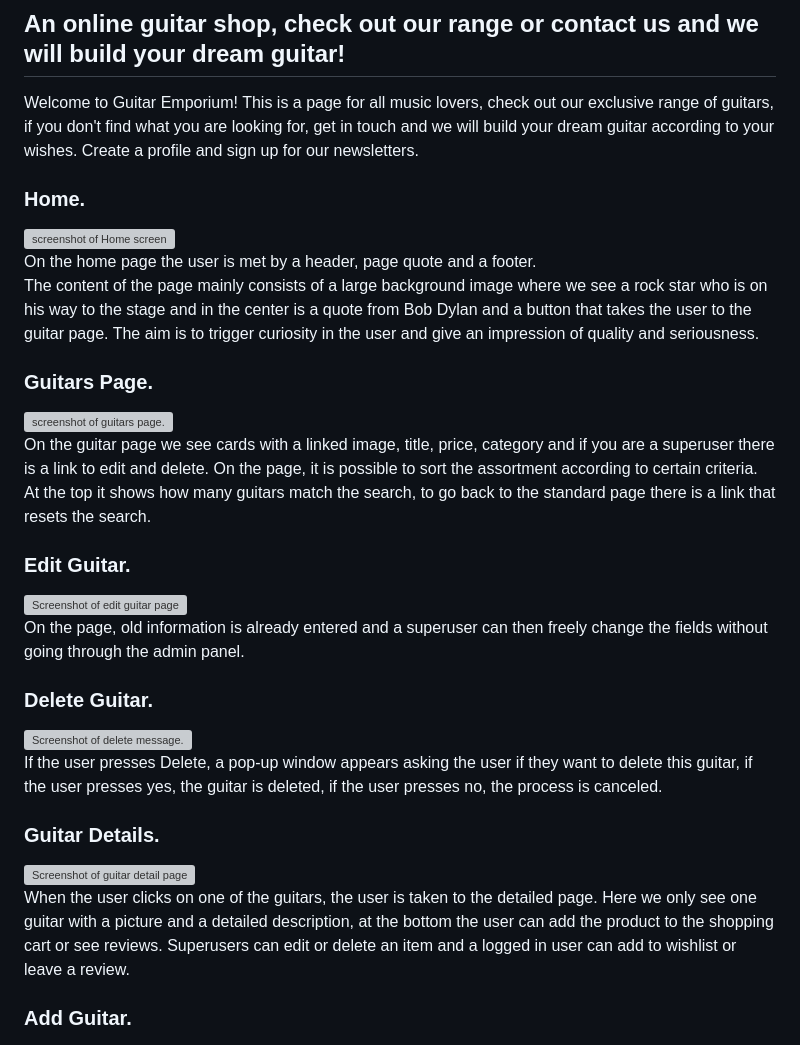
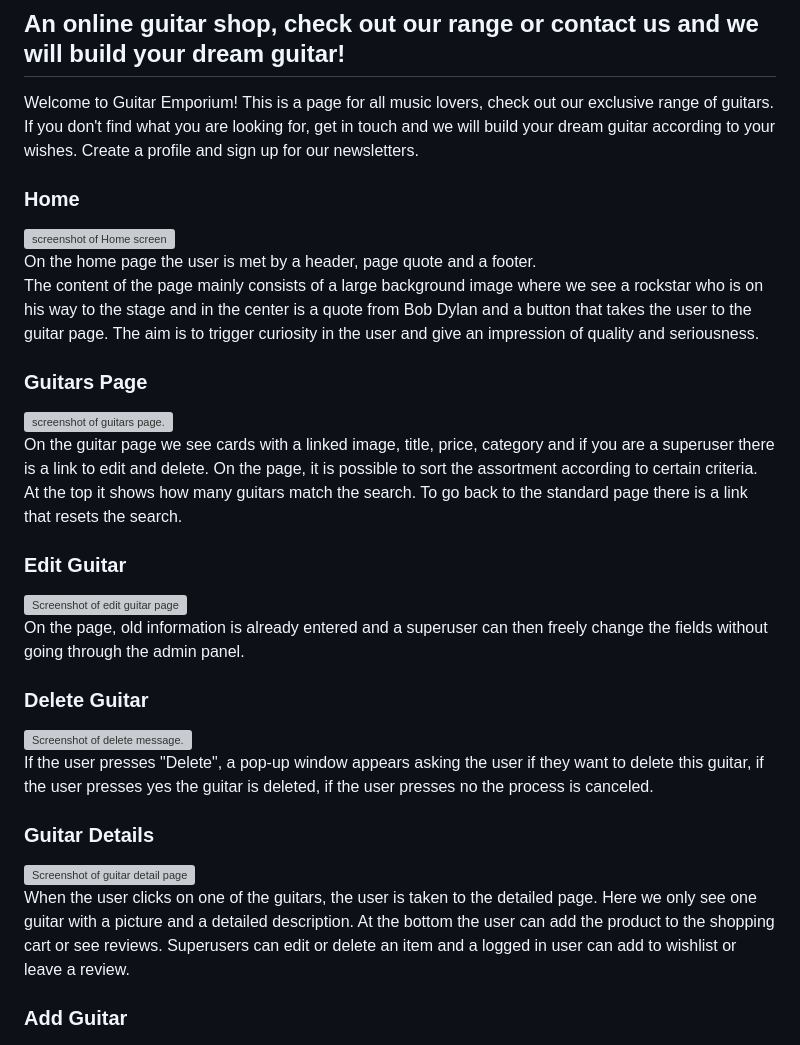
Before and after one commit to Jesdah/guitar-emporium, a Markdown page: docs/README.md, the part around one of its changes. GitHub-like rendering; grey boxes are pictures that could not be loaded.

Commit message:
correct som typos in the readme

```diff
--- a/docs/README.md
+++ b/docs/README.md
@@ -1,33 +1,33 @@
 # Guitar Emporium
 ## An online guitar shop, check out our range or contact us and we will build your dream guitar!
 
-Welcome to Guitar Emporium! This is a page for all music lovers, check out our exclusive range of guitars, if you don't find what you are looking for, get in touch and we will build your dream guitar according to your wishes. Create a profile and sign up for our newsletters.<br>
+Welcome to Guitar Emporium! This is a page for all music lovers, check out our exclusive range of guitars. If you don't find what you are looking for, get in touch and we will build your dream guitar according to your wishes. Create a profile and sign up for our newsletters.<br>
 
-### Home.
+### Home
 ![screenshot of Home screen](/docs/readme_images/guitar-emporium-home.png)<br>
 On the home page the user is met by a header, page quote and a footer.
 <br>
-The content of the page mainly consists of a large background image where we see a rock star who is on his way to the stage and in the center is a quote from Bob Dylan and a button that takes the user to the guitar page.
+The content of the page mainly consists of a large background image where we see a rockstar who is on his way to the stage and in the center is a quote from Bob Dylan and a button that takes the user to the guitar page.
 The aim is to trigger curiosity in the user and give an impression of quality and seriousness.
 
-### Guitars Page.
+### Guitars Page
 ![screenshot of guitars page.](/docs/readme_images/guitar-emporium-guitars.png)<br>
 On the guitar page we see cards with a linked image, title, price, category and if you are a superuser there is a link to edit and delete.
-On the page, it is possible to sort the assortment according to certain criteria. At the top it shows how many guitars match the search, to go back to the standard page there is a link that resets the search.
+On the page, it is possible to sort the assortment according to certain criteria. At the top it shows how many guitars match the search. To go back to the standard page there is a link that resets the search.
 
-### Edit Guitar.
+### Edit Guitar
 ![Screenshot of edit guitar page](/docs/readme_images/guitar-emporium-edit-guitar.png)<br>
 On the page, old information is already entered and a superuser can then freely change the fields without going through the admin panel.
 
-### Delete Guitar.
+### Delete Guitar
 ![Screenshot of delete message.](/docs/readme_images/guitar-emporium-delete-guitar.png)<br>
-If the user presses Delete, a pop-up window appears asking the user if they want to delete this guitar, if the user presses yes, the guitar is deleted, if the user presses no, the process is canceled.
+If the user presses "Delete", a pop-up window appears asking the user if they want to delete this guitar, if the user presses yes the guitar is deleted, if the user presses no the process is canceled.
 
-### Guitar Details.
+### Guitar Details
 ![Screenshot of guitar detail page](/docs/readme_images/guitar-emporium-guitar-details.png)<br>
-When the user clicks on one of the guitars, the user is taken to the detailed page. Here we only see one guitar with a picture and a detailed description, at the bottom the user can add the product to the shopping cart or see reviews. Superusers can edit or delete an item and a logged in user can add to wishlist or leave a review.
+When the user clicks on one of the guitars, the user is taken to the detailed page. Here we only see one guitar with a picture and a detailed description. At the bottom the user can add the product to the shopping cart or see reviews. Superusers can edit or delete an item and a logged in user can add to wishlist or leave a review.
 
-### Add Guitar.
+### Add Guitar
 ![Screenshot of the add guitar page](/docs/readme_images/guitar-emporium-add-guitar.png)<br>
 If the user is a superuser, the user can press "Product Management" in the navigation tab and the user will be taken to a page to add a product. The user writes in the fields and adds an image and presses "add" and the user is taken back to the guitar page.
 
```
Also changed, not shown: other parts of docs/README.md (+25 -14 lines), docs/AGILE.md (+20 -20 lines), docs/TESTING.md (+1 -1 lines).
